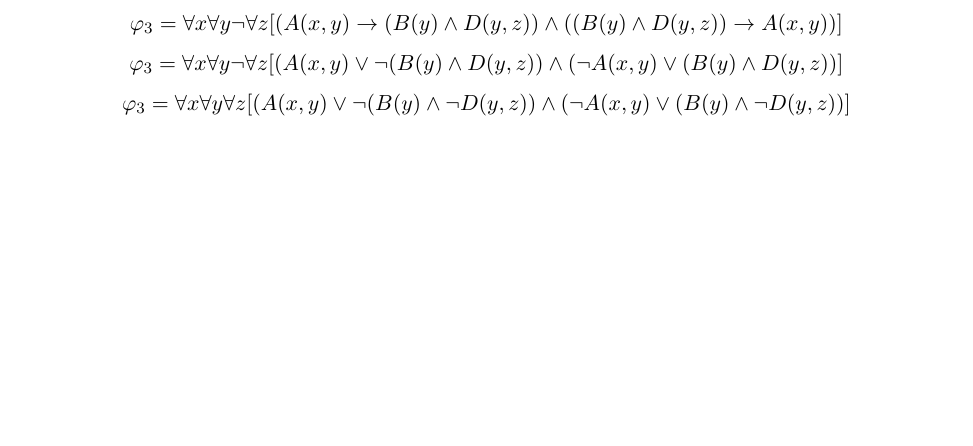
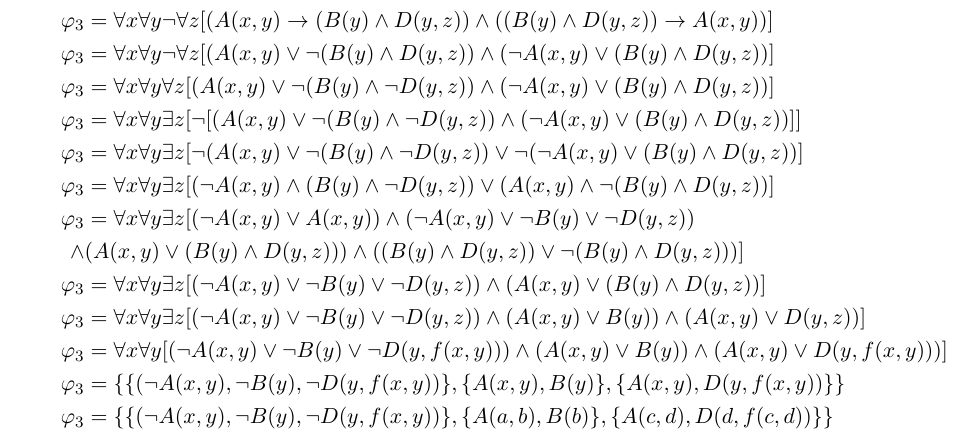
Before and after one commit to ilsenatorov/AI, a LaTeX problem sheet (Assignment4/Assignment4.tex): part of page 2 of 2, cut so that both start at the same text, the shorter picture padded with empty space. Compiled offline with XeLaTeX.

Commit message:
jesus christ

```diff
--- a/Assignment4/Assignment4.tex
+++ b/Assignment4/Assignment4.tex
@@ -69,10 +69,23 @@
       \[\varphi_2 = \forall x \forall z [ \neg A(x,f(x)) \lor \neg B(f(x)) \lor  C(f(x),z) \lor D(x)]  \]
       \[\varphi_2 = \{\{ \neg A(x,f(x)) , \neg B(f(x)) ,  C(f(x),z) , D(x) \}\} \]
       \part
-      \[\varphi_3 = \forall x \forall y \neg \forall z [A(x,y) \implies (B(y) \land D(y,z)] \]
-      \[\varphi_3 = \forall x \forall y \neg \forall z [(A(x,y) \to (B(y) \land D(y,z)) \land ((B(y) \land D(y,z)) \to A(x,y))] \]
-      \[\varphi_3 = \forall x \forall y \neg \forall z [(A(x,y) \lor \neg (B(y) \land D(y,z)) \land (\neg A(x,y) \lor (B(y) \land D(y,z))] \]
-      \[\varphi_3 = \forall x \forall y \forall z [(A(x,y) \lor \neg (B(y) \land \neg D(y,z)) \land (\neg A(x,y) \lor (B(y) \land \neg D(y,z))] \]
+      \begin{align*}
+      \varphi_3 & = \forall x \forall y \neg \forall z [A(x,y) \implies (B(y) \land D(y,z)]  \\
+      \varphi_3 & = \forall x \forall y \neg \forall z [(A(x,y) \to (B(y) \land D(y,z)) \land ((B(y) \land D(y,z)) \to A(x,y))]  \\
+      \varphi_3 & = \forall x \forall y \neg \forall z [(A(x,y) \lor \neg (B(y) \land D(y,z)) \land (\neg A(x,y) \lor (B(y) \land D(y,z))] \\
+      \varphi_3 & = \forall x \forall y \forall z [(A(x,y) \lor \neg (B(y) \land \neg D(y,z)) \land (\neg A(x,y) \lor (B(y) \land  D(y,z))] \\
+      \varphi_3 & = \forall x \forall y \exists z [\neg[(A(x,y) \lor \neg (B(y) \land \neg D(y,z)) \land (\neg A(x,y) \lor (B(y) \land  D(y,z))]] \\
+      \varphi_3 & = \forall x \forall y \exists z [\neg(A(x,y) \lor \neg (B(y) \land \neg D(y,z)) \lor \neg (\neg A(x,y) \lor (B(y) \land  D(y,z))] \\
+      \varphi_3 & = \forall x \forall y \exists z [(\neg A(x,y) \land (B(y) \land \neg D(y,z)) \lor ( A(x,y) \land \neg (B(y) \land  D(y,z))] \\
+      \varphi_3 & = \forall x \forall y \exists z [(\neg A(x,y) \lor A(x,y)) \land (\neg A(x,y) \lor \neg B(y) \lor \neg D(y,z)) \\
+      \land & (A(x,y) \lor (B(y) \land  D(y,z))) \land  ((B(y) \land  D(y,z)) \lor \neg (B(y) \land  D(y,z)))] \\
+      \varphi_3 & = \forall x \forall y \exists z [(\neg A(x,y) \lor \neg B(y) \lor \neg D(y,z)) \land (A(x,y) \lor (B(y) \land  D(y,z))] \\
+      \varphi_3 & = \forall x \forall y \exists z [(\neg A(x,y) \lor \neg B(y) \lor \neg D(y,z)) \land (A(x,y) \lor B(y)) \land (A(x,y) \lor D(y,z))] \\
+      \varphi_3 & = \forall x \forall y  [(\neg A(x,y) \lor \neg B(y) \lor \neg D(y,f(x,y))) \land (A(x,y) \lor B(y)) \land (A(x,y) \lor D(y,f(x,y)))] \\
+      \varphi_3 & = \{\{ (\neg A(x,y) , \neg B(y) , \neg D(y,f(x,y))  \}, \{ A(x,y) , B(y)\}, \{ A(x,y) , D(y,f(x,y)) \}\} \\
+      \varphi_3 & = \{\{ (\neg A(x,y) , \neg B(y) , \neg D(y,f(x,y))  \}, \{ A(a,b) , B(b)\}, \{ A(c,d) , D(d,f(c,d)) \}\}
+    \end{align*}
+
     \end{parts}
 
     \vspace{1em}
```
